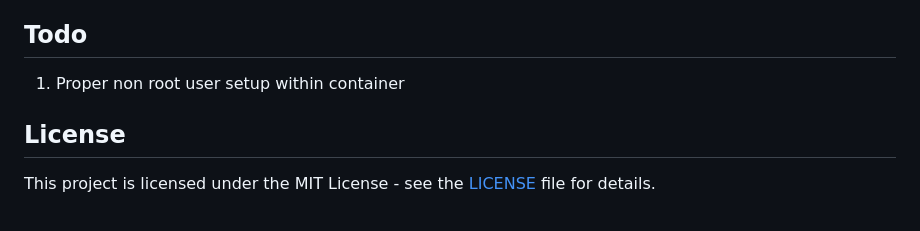
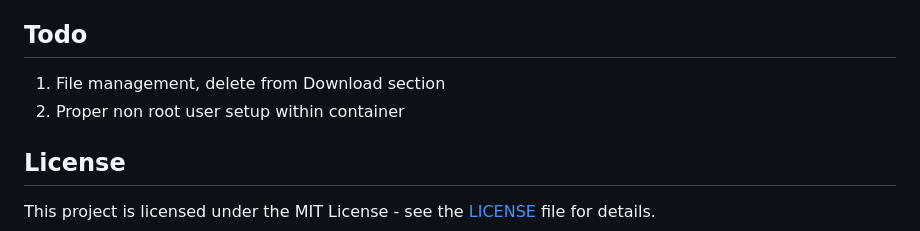
Before and after one commit to sillkongen/ruvsarpur-web, a Markdown page: README.md, the part around the change. Rendered like a GitHub page.

```diff
--- a/README.md
+++ b/README.md
@@ -90,7 +90,8 @@ ctually an important file that should typically be included in version control,
 
 ## Todo
 
-1. Proper non root user setup within container
+1. File management, delete from Download section
+2. Proper non root user setup within container
 
 
 ## License
```
